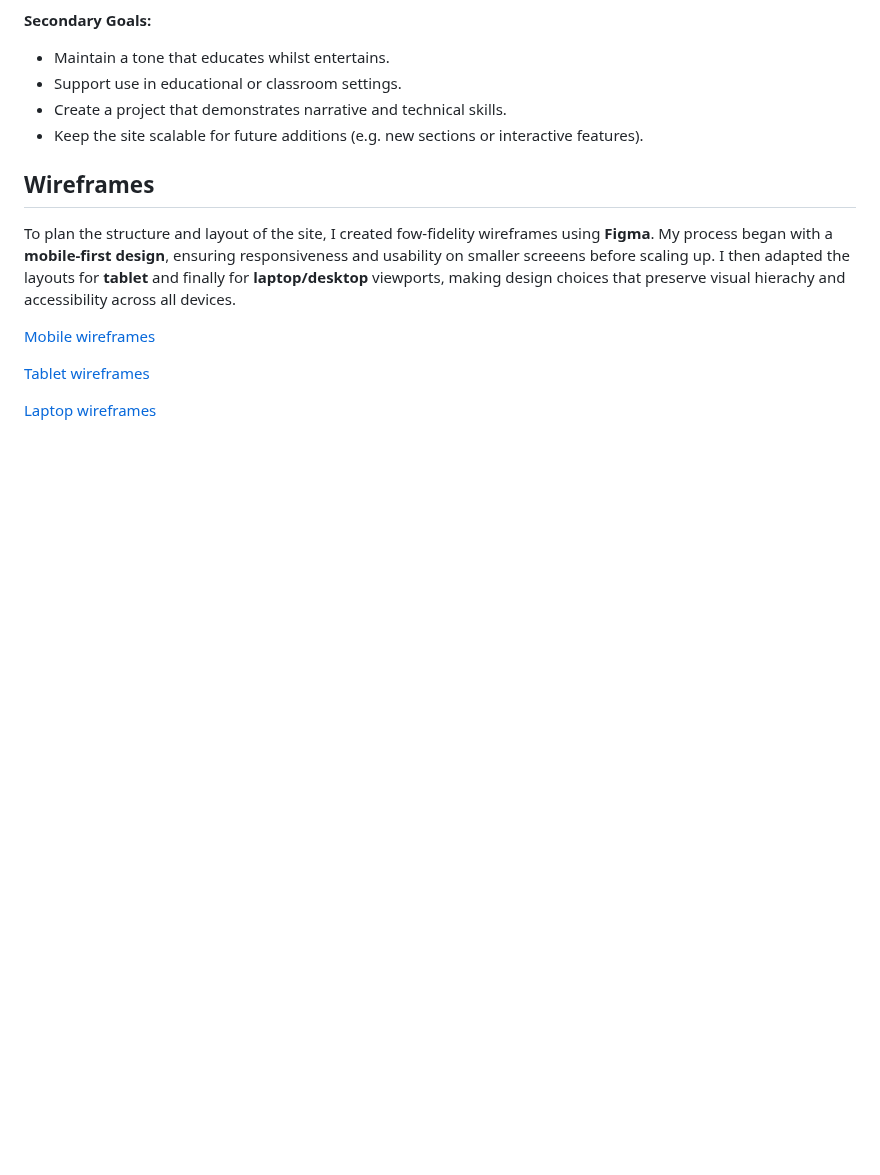
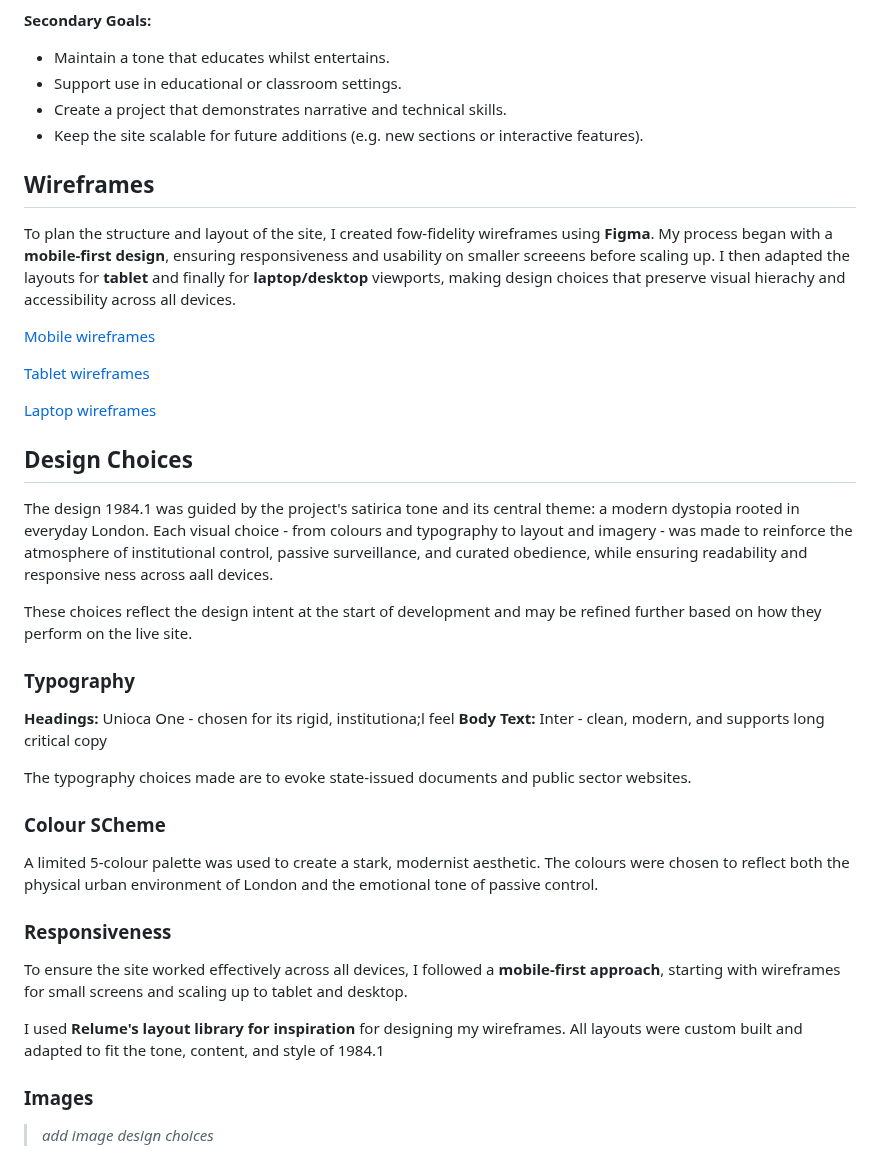
Before and after one commit to creatvie-introvert/1984-1, a Markdown page: README.md, the part around the change. GitHub-like rendering; blank space fills up the shorter version.

Commit message:
docs: add design choices section outlining typography, colour, layout

```diff
--- a/README.md
+++ b/README.md
@@ -86,3 +86,25 @@ The site is designed for users who want a thought-provoking yet entertaining way
   [Tablet wireframes](assets/docs/tablet-wf.png)
 
   [Laptop wireframes](assets/docs/desktop-wf.png)
+
+  ## Design Choices
+  The design 1984.1 was guided by the project's satirica tone and its central theme: a modern dystopia rooted in everyday London. Each visual choice - from colours and typography to layout and imagery - was made to reinforce the atmosphere of institutional control, passive surveillance, and curated obedience, while ensuring readability and responsive ness across aall devices.
+
+  These choices reflect the design intent at the start of development and may be refined further based on how they perform on the live site.
+
+  ### Typography
+  **Headings:** Unioca One - chosen for its rigid, institutiona;l feel
+  **Body Text:** Inter - clean, modern, and supports long critical copy
+
+  The typography choices made are to evoke state-issued documents and public sector websites.
+
+  ### Colour SCheme
+  A limited 5-colour palette was used to create a stark, modernist aesthetic. The colours were chosen to reflect both the physical urban environment of London and the emotional tone of passive control.
+
+  ### Responsiveness
+  To ensure the site worked effectively across all devices, I followed a **mobile-first approach**, starting with wireframes for small screens and scaling up to tablet and desktop.
+
+  I used **Relume's layout library for inspiration** for designing my wireframes. All layouts were custom built and adapted to fit the tone, content, and style of 1984.1
+
+  ### Images
+  > _add image design choices_
```
